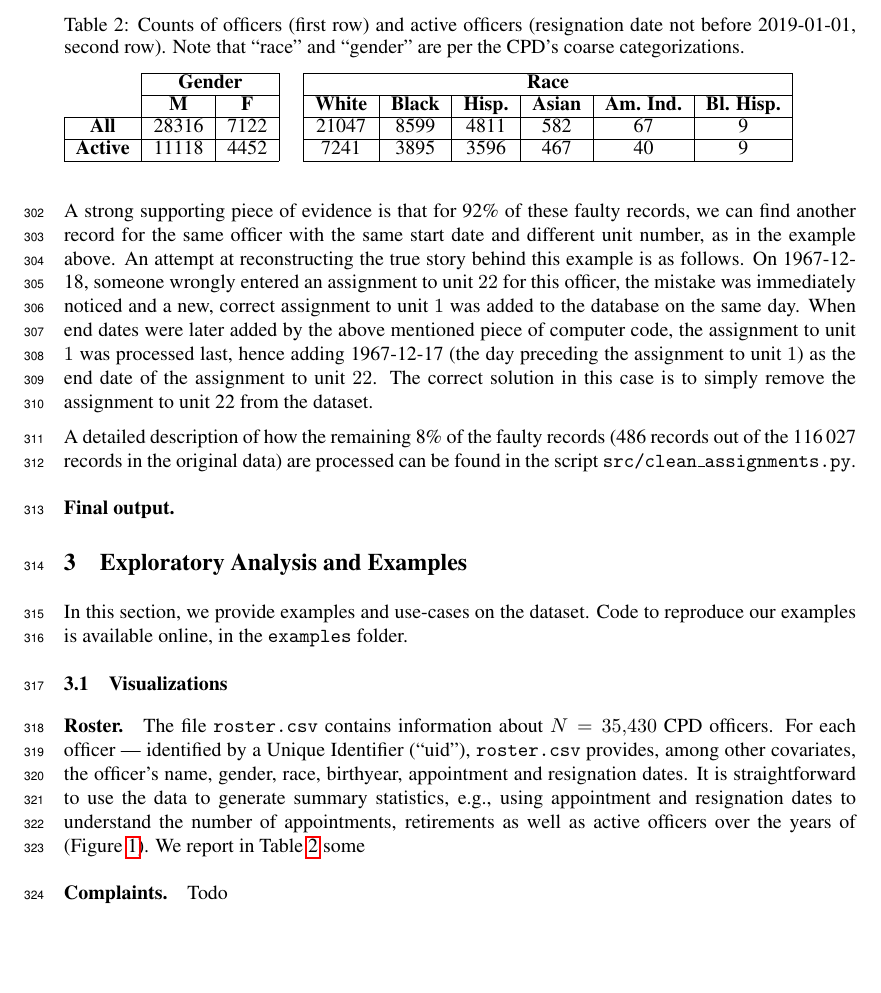
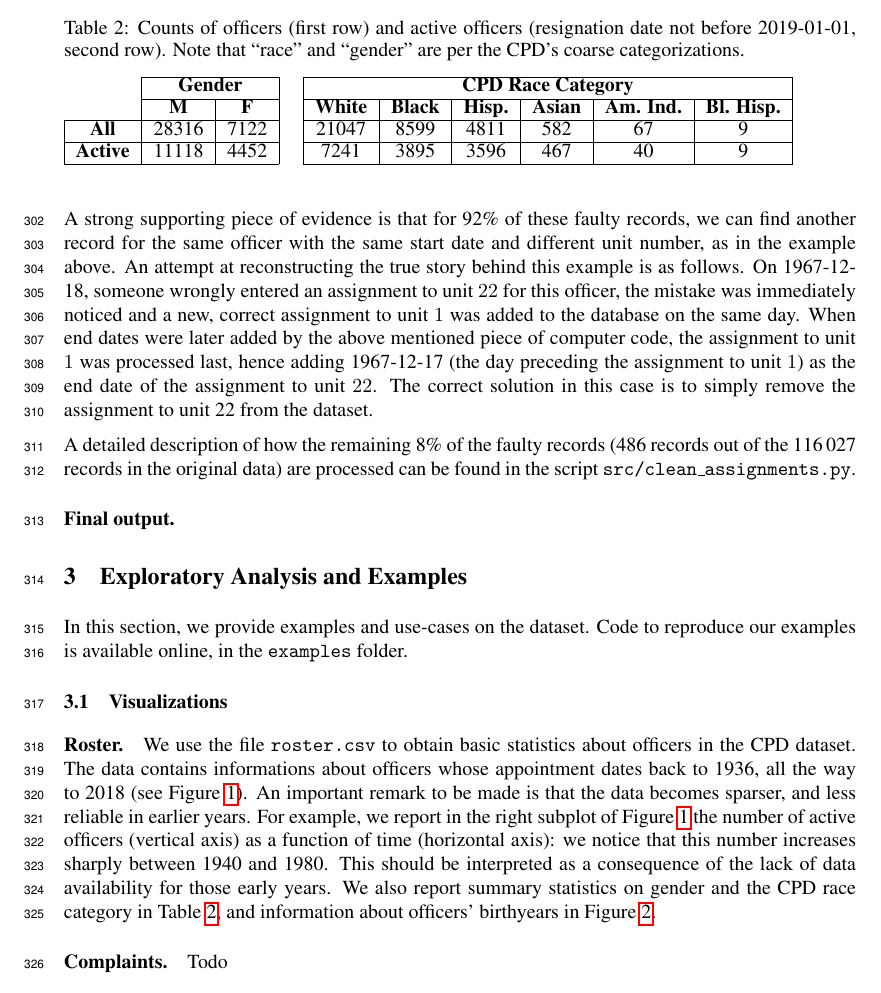
Before and after one commit to chicago-police-violence/data, a LaTeX paper (doc/main.tex, which reads doc/sections/analysis.tex): part of page 8 of 18, cut so that both start at the same text, the shorter picture padded with empty space. Compiled offline with pdfLaTeX.

Commit message:
Pass on roster tex

```diff
--- a/doc/sections/analysis.tex
+++ b/doc/sections/analysis.tex
@@ -8,14 +8,16 @@ reproduce our examples is available online, in the \texttt{examples} folder.
 \subsection{Visualizations}
 
 \paragraph{Roster.}
-The file \texttt{roster.csv} contains information about $N=35{,}430$ CPD
-officers. For each officer --- identified by a Unique Identifier (``uid''),
-\texttt{roster.csv} provides, among other covariates, the officer's name,
-gender, race, birthyear, appointment and resignation dates. It is
-straightforward  to use the data to generate summary statistics, e.g., using
-appointment and resignation dates to understand the number of appointments,
-retirements as well as active officers over the years of  (\Cref{fig:history}).
-We report in \Cref{tab:stats} some
+%The file \texttt{roster.csv} contains information about $N=35{,}430$ CPD
+%officers. For each officer --- identified by a Unique Identifier (``uid''),
+%\texttt{roster.csv} provides, among other covariates, the officer's name,
+%gender, race, birthyear, appointment and resignation dates. It is
+%straightforward  to use the data to generate summary statistics, e.g., using
+%appointment and resignation dates to understand the number of appointments,
+%retirements as well as active officers over the years of  (\Cref{fig:history}).
+%We report in \Cref{tab:stats} some
+
+
 \begin{figure}[t!]
 \includegraphics[width=\textwidth]{figs/history}
 \caption{Appointments (left), resignations (center), and the number of active
@@ -28,7 +30,7 @@ officers (right) appearing in the CPD roster database from the years 1940 to 201
 Note that ``race'' and ``gender'' are per the CPD's coarse categorizations.} \label{tab:stats}
 \begin{tabular}{l|c|c|c|c|c|c|c|c|c|}
 \cline{2-3} \cline{5-10}
-                                               & \multicolumn{2}{c|}{\textbf{Gender}} & \multicolumn{1}{l|}{} & \multicolumn{6}{c|}{\textbf{Race}}                                                                                                                                                   \\ \cline{2-3} \cline{5-10}
+                                               & \multicolumn{2}{c|}{\textbf{Gender}} & \multicolumn{1}{l|}{} & \multicolumn{6}{c|}{\textbf{CPD Race Category}}                                                                                                                                                   \\ \cline{2-3} \cline{5-10}
                                                & {\textbf{M}}   & {\textbf{F}}   &                       & {\textbf{White}} & {\textbf{Black}} & \multicolumn{1}{l|}{{\textbf{Hisp.}}} & {\textbf{Asian}} & \multicolumn{1}{l|}{{\textbf{Am. Ind.}}} & {\textbf{Bl. Hisp.}} \\ \cline{1-3} \cline{5-10}
 \multicolumn{1}{|c|}{\textbf{All}}    & 28316                 & 7122                  &                       & 21047                   & 8599                    & 4811                                         & 582                     & 67                                              & 9                           \\ \cline{1-3} \cline{5-10}
 \multicolumn{1}{|c|}{\textbf{Active}} & 11118                 & 4452                  &                       & 7241                    & 3895                    & 3596                                         & 467                     & 40                                              & 9                           \\ \cline{1-3} \cline{5-10}
@@ -39,6 +41,8 @@ Note that ``race'' and ``gender'' are per the CPD's coarse categorizations.} \la
 	\includegraphics[width=\textwidth]{figs/history_by}
 	\caption{Historical data from the CPD. Birthyears for officers in the CPD dataset: blue dots count all officers, while red count only officers who are ``active'' as of January 1st, 2019.} \label{fig:history_by}
 \end{figure}
+
+We use the file \texttt{roster.csv} to obtain basic statistics about officers in the CPD dataset. The data contains informations about officers whose appointment dates back to 1936, all the way to 2018 (see \Cref{fig:history}). An important remark to be made is that the data becomes sparser, and less reliable in earlier years. For example, we report in the right subplot of \Cref{fig:history} the number of active officers (vertical axis) as a function of time (horizontal axis): we notice that this number increases sharply between 1940 and 1980. This should be interpreted as a consequence of the lack of data availability for those early years. We also report summary statistics on gender and the CPD race category in \Cref{tab:stats}, and information about officers' birthyears in \Cref{fig:history_by}.
 
 \paragraph{Complaints.}
 Todo
```
